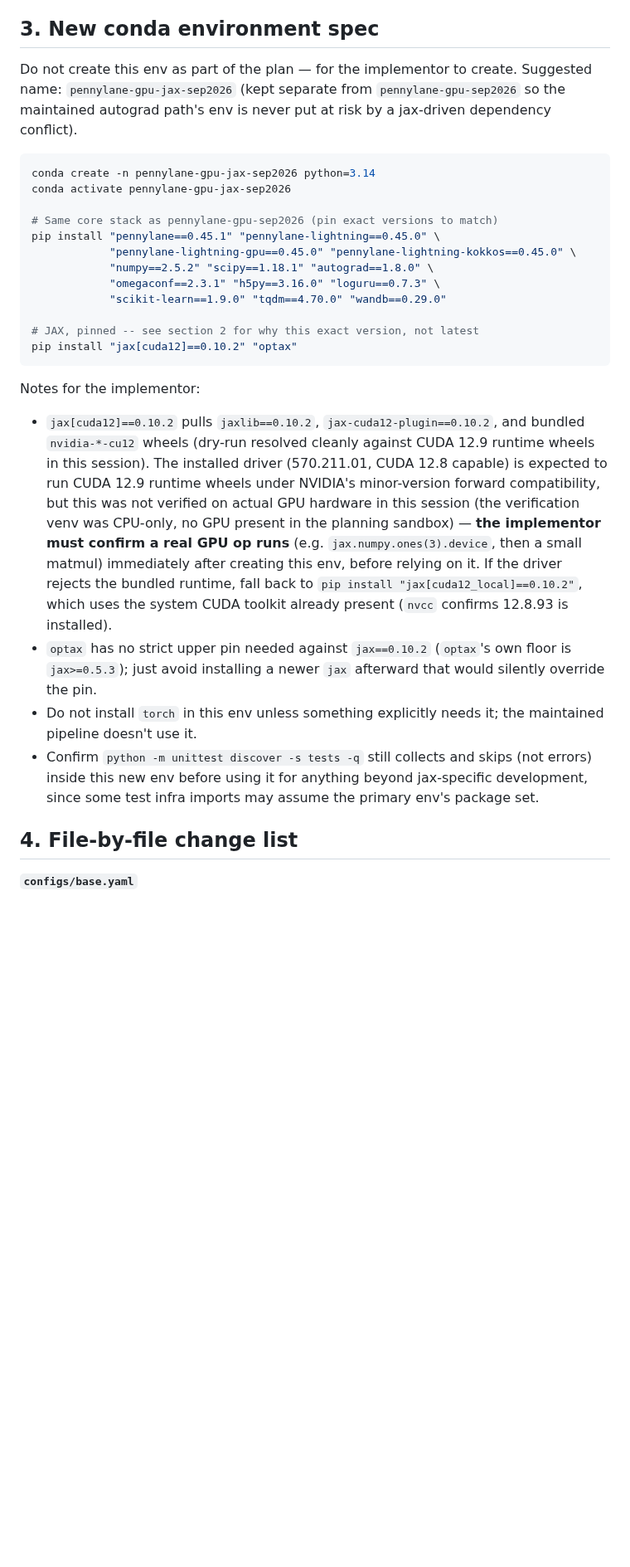
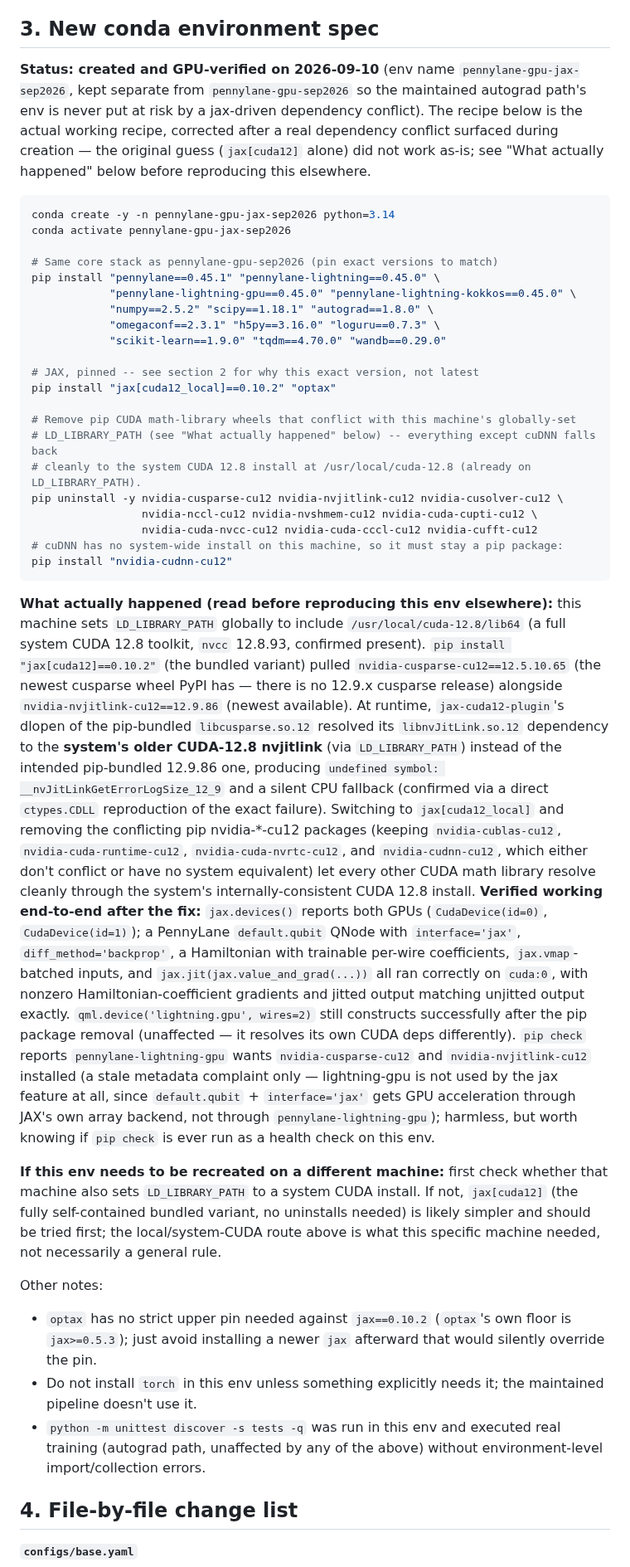
Before and after one commit to neutrino-man4/neo-1p1q, a Markdown page: JAX_BACKEND_PLAN.md, the part around one of its changes. Shown at 83% size. GitHub-like rendering; blank space fills up the shorter version.

Commit message:
Record env creation and GPU verification results
conda env pennylane-gpu-jax-sep2026 created and verified: PennyLane's
jax interface, Hamiltonian-coefficient gradients, and jax.jit all
confirmed working on real GPU hardware (not just CPU sandbox). Fixes
a real pip/system CUDA library conflict found during creation.

Claude-Session: https://claude.ai/code/session_01TPGo3oEvLLejW2CqQxyt8a

````diff
--- a/JAX_BACKEND_PLAN.md
+++ b/JAX_BACKEND_PLAN.md
@@ -129,12 +131,14 @@ device/backend-dependent and not the documented portable path.
 
 ## 3. New conda environment spec
 
-Do not create this env as part of the plan — for the implementor to create. Suggested name:
-`pennylane-gpu-jax-sep2026` (kept separate from `pennylane-gpu-sep2026` so the maintained autograd
-path's env is never put at risk by a jax-driven dependency conflict).
+**Status: created and GPU-verified on 2026-09-10** (env name `pennylane-gpu-jax-sep2026`, kept
+separate from `pennylane-gpu-sep2026` so the maintained autograd path's env is never put at risk
+by a jax-driven dependency conflict). The recipe below is the actual working recipe, corrected
+after a real dependency conflict surfaced during creation — the original guess (`jax[cuda12]`
+alone) did not work as-is; see "What actually happened" below before reproducing this elsewhere.
 
 ```bash
-conda create -n pennylane-gpu-jax-sep2026 python=3.14
+conda create -y -n pennylane-gpu-jax-sep2026 python=3.14
 conda activate pennylane-gpu-jax-sep2026
 
 # Same core stack as pennylane-gpu-sep2026 (pin exact versions to match)
@@ -145,28 +149,59 @@ pip install "pennylane==0.45.1" "pennylane-lightning==0.45.0" \
             "scikit-learn==1.9.0" "tqdm==4.70.0" "wandb==0.29.0"
 
 # JAX, pinned -- see section 2 for why this exact version, not latest
-pip install "jax[cuda12]==0.10.2" "optax"
+pip install "jax[cuda12_local]==0.10.2" "optax"
+
+# Remove pip CUDA math-library wheels that conflict with this machine's globally-set
+# LD_LIBRARY_PATH (see "What actually happened" below) -- everything except cuDNN falls back
+# cleanly to the system CUDA 12.8 install at /usr/local/cuda-12.8 (already on LD_LIBRARY_PATH).
+pip uninstall -y nvidia-cusparse-cu12 nvidia-nvjitlink-cu12 nvidia-cusolver-cu12 \
+                 nvidia-nccl-cu12 nvidia-nvshmem-cu12 nvidia-cuda-cupti-cu12 \
+                 nvidia-cuda-nvcc-cu12 nvidia-cuda-cccl-cu12 nvidia-cufft-cu12
+# cuDNN has no system-wide install on this machine, so it must stay a pip package:
+pip install "nvidia-cudnn-cu12"
 ```
 
-Notes for the implementor:
-- `jax[cuda12]==0.10.2` pulls `jaxlib==0.10.2`, `jax-cuda12-plugin==0.10.2`, and bundled
-  `nvidia-*-cu12` wheels (dry-run resolved cleanly against CUDA 12.9 runtime wheels in this
-  session). The installed driver (570.211.01, CUDA 12.8 capable) is expected to run CUDA 12.9
-  runtime wheels under NVIDIA's minor-version forward compatibility, but this was not verified on
-  actual GPU hardware in this session (the verification venv was CPU-only, no GPU present in the
-  planning sandbox) — **the implementor must confirm a real GPU op runs** (e.g.
-  `jax.numpy.ones(3).device`, then a small matmul) immediately after creating this env, before
-  relying on it.
-  If the driver rejects the bundled runtime, fall back to `pip install "jax[cuda12_local]==0.10.2"`,
-  which uses the system CUDA toolkit already present (`nvcc` confirms 12.8.93 is installed).
+**What actually happened (read before reproducing this env elsewhere):** this machine sets
+`LD_LIBRARY_PATH` globally to include `/usr/local/cuda-12.8/lib64` (a full system CUDA 12.8
+toolkit, `nvcc` 12.8.93, confirmed present). `pip install "jax[cuda12]==0.10.2"` (the bundled
+variant) pulled `nvidia-cusparse-cu12==12.5.10.65` (the newest cusparse wheel PyPI has — there is
+no 12.9.x cusparse release) alongside `nvidia-nvjitlink-cu12==12.9.86` (newest available). At
+runtime, `jax-cuda12-plugin`'s dlopen of the pip-bundled `libcusparse.so.12` resolved its
+`libnvJitLink.so.12` dependency to the **system's older CUDA-12.8 nvjitlink** (via
+`LD_LIBRARY_PATH`) instead of the intended pip-bundled 12.9.86 one, producing
+`undefined symbol: __nvJitLinkGetErrorLogSize_12_9` and a silent CPU fallback (confirmed via a
+direct `ctypes.CDLL` reproduction of the exact failure). Switching to `jax[cuda12_local]` and
+removing the conflicting pip nvidia-\*-cu12 packages (keeping `nvidia-cublas-cu12`,
+`nvidia-cuda-runtime-cu12`, `nvidia-cuda-nvrtc-cu12`, and `nvidia-cudnn-cu12`, which either don't
+conflict or have no system equivalent) let every other CUDA math library resolve cleanly through
+the system's internally-consistent CUDA 12.8 install. **Verified working end-to-end after the
+fix:** `jax.devices()` reports both GPUs (`CudaDevice(id=0)`, `CudaDevice(id=1)`); a PennyLane
+`default.qubit` QNode with `interface='jax'`, `diff_method='backprop'`, a Hamiltonian with
+trainable per-wire coefficients, `jax.vmap`-batched inputs, and `jax.jit(jax.value_and_grad(...))`
+all ran correctly on `cuda:0`, with nonzero Hamiltonian-coefficient gradients and jitted output
+matching unjitted output exactly. `qml.device('lightning.gpu', wires=2)` still constructs
+successfully after the pip package removal (unaffected — it resolves its own CUDA deps
+differently). `pip check` reports `pennylane-lightning-gpu` wants `nvidia-cusparse-cu12` and
+`nvidia-nvjitlink-cu12` installed (a stale metadata complaint only — lightning-gpu is not used by
+the jax feature at all, since `default.qubit` + `interface='jax'` gets GPU acceleration through
+JAX's own array backend, not through `pennylane-lightning-gpu`); harmless, but worth knowing if
+`pip check` is ever run as a health check on this env.
+
+**If this env needs to be recreated on a different machine:** first check whether that machine
+also sets `LD_LIBRARY_PATH` to a system CUDA install. If not, `jax[cuda12]` (the fully
+self-contained bundled variant, no uninstalls needed) is likely simpler and should be tried first;
+the local/system-CUDA route above is what this specific machine needed, not necessarily a general
+rule.
+
+Other notes:
 - `optax` has no strict upper pin needed against `jax==0.10.2` (`optax`'s own floor is
   `jax>=0.5.3`); just avoid installing a newer `jax` afterward that would silently override the
   pin.
 - Do not install `torch` in this env unless something explicitly needs it; the maintained
   pipeline doesn't use it.
-- Confirm `python -m unittest discover -s tests -q` still collects and skips (not errors) inside
-  this new env before using it for anything beyond jax-specific development, since some test
-  infra imports may assume the primary env's package set.
+- `python -m unittest discover -s tests -q` was run in this env and executed real training
+  (autograd path, unaffected by any of the above) without environment-level import/collection
+  errors.
 
 ## 4. File-by-file change list
 
````
Also changed, not shown: other parts of JAX_BACKEND_PLAN.md (+10 -7 lines).
